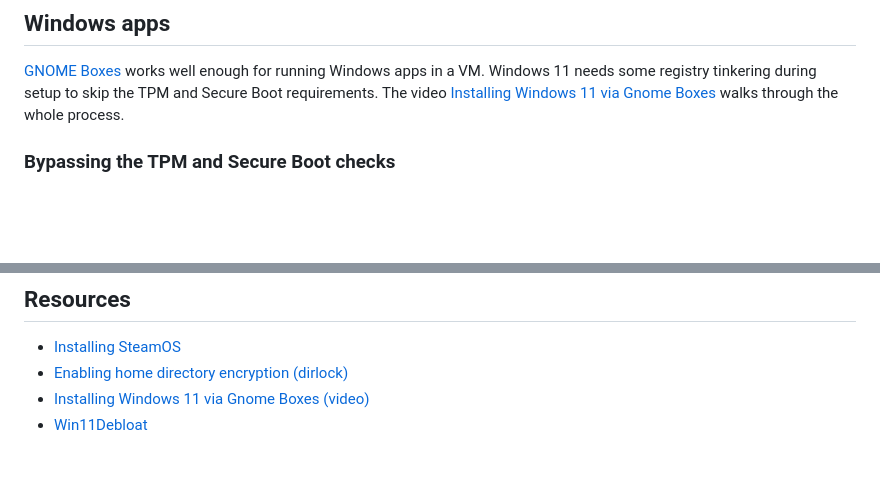
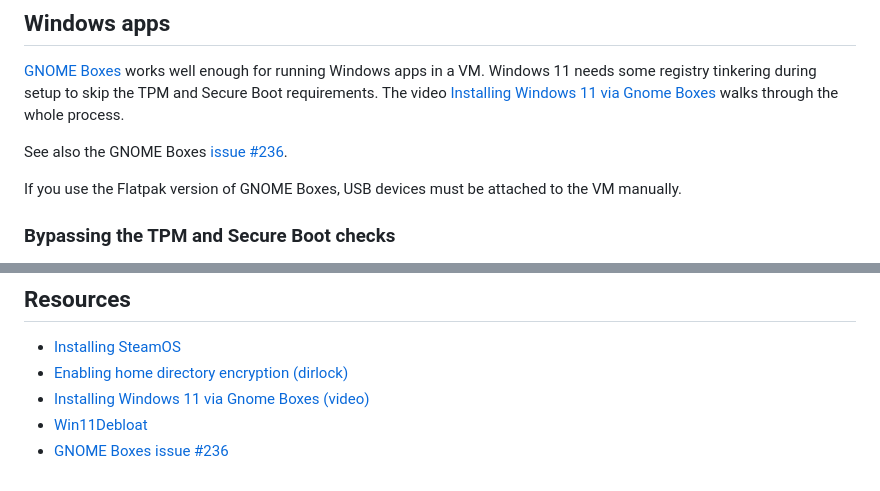
Before and after one commit to eldenmanking/steamos-config, a Markdown page: installation.md, 2 parts joined by grey strips. Drawn GitHub-style; blank space fills up the shorter version.

Commit message:
Add GNOME Boxes issue link and Flatpak USB note
Co-Authored-By: Claude Sonnet 5.5 <noreply@anthropic.com>
Claude-Session: https://claude.ai/code/session_01VNwUCWSHJx6z9g4PMSGbaP

```diff
--- a/installation.md
+++ b/installation.md
@@ -60,6 +60,11 @@ Windows 11 needs some registry tinkering during setup to skip the TPM and
 Secure Boot requirements. The video [Installing Windows 11 via Gnome
 Boxes][boxes-video] walks through the whole process.
 
+See also the GNOME Boxes [issue #236][boxes-issue].
+
+If you use the Flatpak version of GNOME Boxes, USB devices must be attached to
+the VM manually.
+
 ### Bypassing the TPM and Secure Boot checks
 
 > These are the commonly documented steps for the Windows 11 installer. I
@@ -102,6 +107,7 @@ preinstalled apps and trim telemetry and other defaults.
 - [Enabling home directory encryption (dirlock)][dirlock]
 - [Installing Windows 11 via Gnome Boxes (video)][boxes-video]
 - [Win11Debloat][win11debloat]
+- [GNOME Boxes issue #236][boxes-issue]
 
 [steamos-install]: https://help.steampowered.com/en/faqs/view/65B4-2AA3-5F37-4227
 [dirlock]: https://gitlab.steamos.cloud/holo/dirlock/-/wikis/Enabling-disk-encryption-on-the-Steam-Deck
```
Also changed, not shown: other parts of installation.md (+1 -0 lines).
